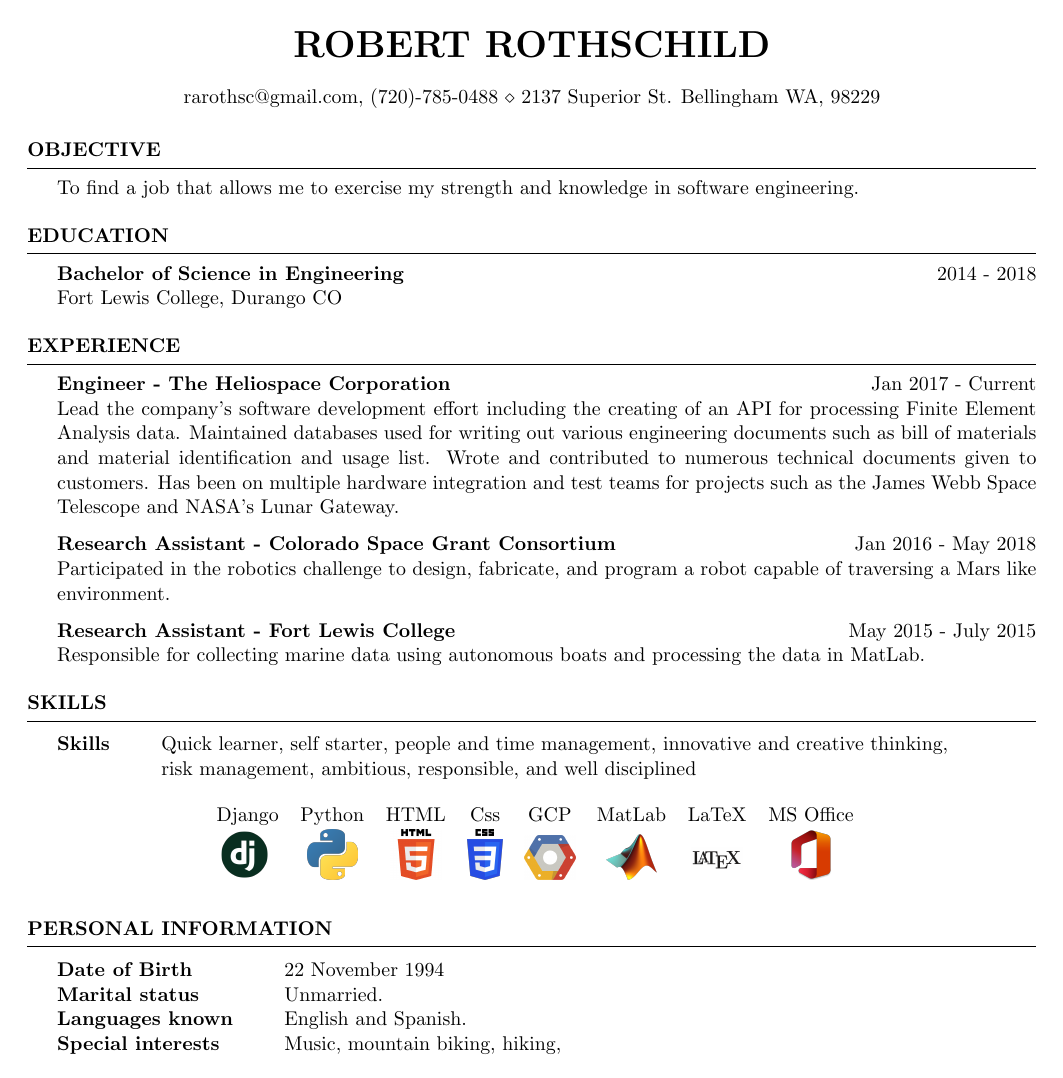
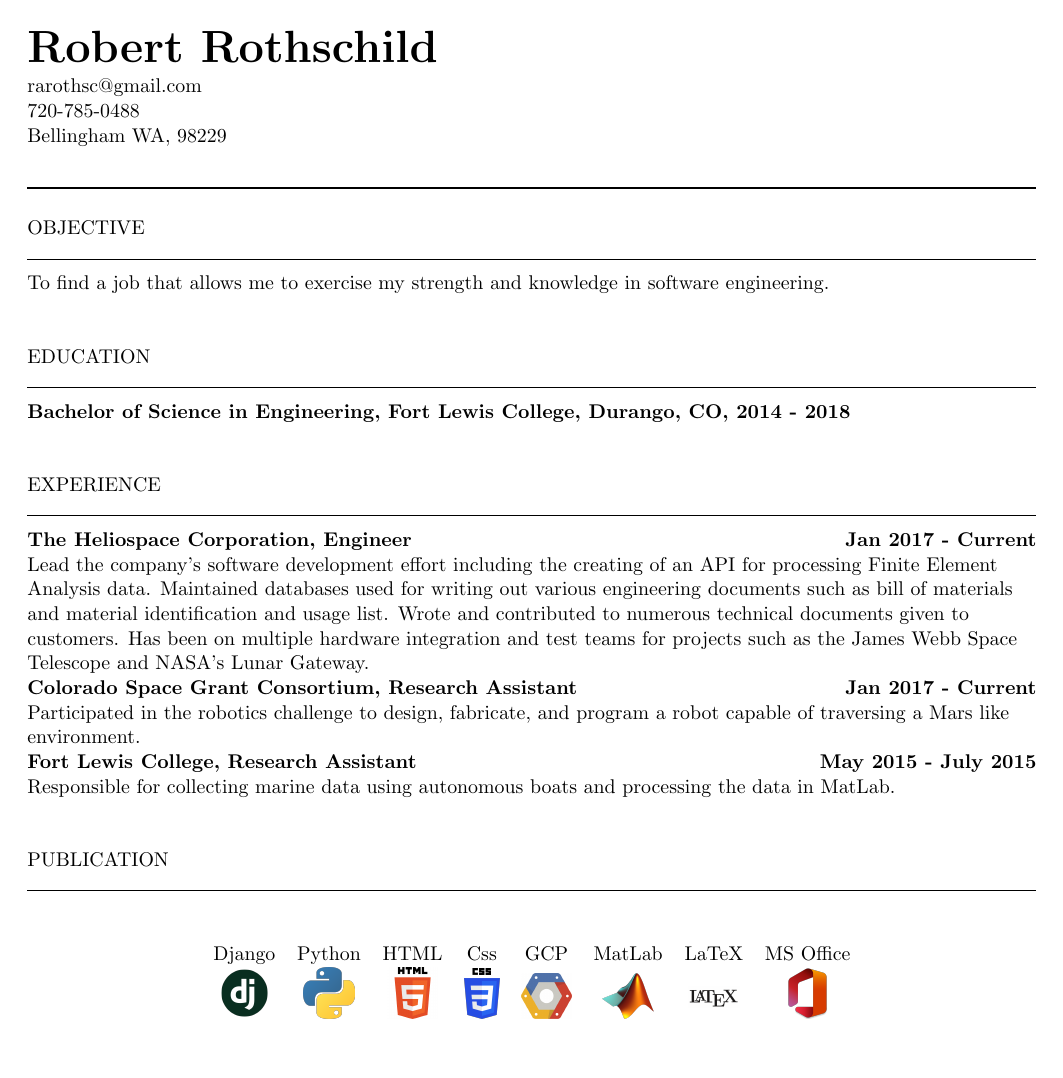
Before and after one commit to rarothschild/RobsResume, a LaTeX CV (resume.tex, which reads resume.cls): the whole page. Compiled offline with pdfLaTeX.

Commit message:
Rewriting class

```diff
--- a/resume.cls
+++ b/resume.cls
@@ -1,131 +1,79 @@
 %%%%%%%%%%%%%%%%%%%%%%%%%%%%%%%%%%%%%%%%%
-% Medium Length Professional CV - RESUME CLASS FILE
-%
-% This template has been downloaded from:
-% http://www.LaTeXTemplates.com
-%
-% This class file defines the structure and design of the template.
-%
-% Original header:
-% Copyright (C) 2010 by Trey Hunner
-%
-% Copying and distribution of this file, with or without modification,
-% are permitted in any medium without royalty provided the copyright
-% notice and this notice are preserved. This file is offered as-is,
-% without any warranty.
-%
-% Created by Trey Hunner and modified by www.LaTeXTemplates.com
-%
+% Custom Latex Resume Template
+% Robert Rothschild
 %%%%%%%%%%%%%%%%%%%%%%%%%%%%%%%%%%%%%%%%%
 
-\ProvidesClass{resume}[2010/07/10 v0.9 Resume class]
-
-\LoadClass[11pt,letterpaper]{article} % Font size and paper type
-
-\usepackage[parfill]{parskip} % Remove paragraph indentation
-\usepackage{array} % Required for boldface (\bf and \bfseries) tabular columns
-\usepackage{ifthen} % Required for ifthenelse statements
-
+\NeedsTeXFormat{LaTeX2e}
+\ProvidesClass{resume}[2022/09/30 v1 Resume class]
+\LoadClass[11pt]{article} % Font size and paper type
 \pagestyle{empty} % Suppress page numbers
 
-%----------------------------------------------------------------------------------------
-%	HEADINGS COMMANDS: Commands for printing name and address
-%----------------------------------------------------------------------------------------
+% ============================
+%   Create new commands
+% ============================
+%
+\newcommand{\namePadding}{\smallskip}
+\newcommand{\infoPadding}{\smallskip}
+\newcommand{\sectionTitlePadding}{\smallskip}
+\newcommand{\sectionEndPadding}{\smallskip}
+\newcommand{\headerLine}{\rule{\textwidth}{1pt}}
+\newcommand{\breakLine}{\rule{\textwidth}{0.5pt}}
+% These commands make a new command take a variable number of inputs
+% https://davidyat.es/2016/07/27/writing-a-latex-macro-that-takes-a-variable-number-of-arguments/
+\newcommand{\checknextarg}{\@ifnextchar\bgroup{\gobblenextarg}}
+\newcommand{\gobblenextarg}[1]{#1\@ifnextchar\bgroup{\gobblenextarg}}
 
-\def \name#1{\def\@name{#1}} % Defines the \name command to set name
-\def \@name {} % Sets \@name to empty by default
-
-\def \addressSep {$\diamond$} % Set default address separator to a diamond
-
-% One, two or three address lines can be specified
-\let \@addressone \relax
-\let \@addresstwo \relax
-\let \@addressthree \relax
-
-% \address command can be used to set the first, second, and third address (last 2 optional)
-\def \address #1{
-  \@ifundefined{@addresstwo}{
-    \def \@addresstwo {#1}
-  }{
-  \@ifundefined{@addressthree}{
-  \def \@addressthree {#1}
-  }{
-     \def \@addressone {#1}
-  }}
+% ============================
+%   Create the Header
+% ============================
+% Print name
+\newcommand{\printName}[1]{
+    {\Huge{\bf #1}}
+    \namePadding
+}
+% Print personal info
+\newcommand{\printInfo}[3]{
+    { #1 \\ #2 \\ #3}
+}
+% The container in which name and personal info live
+\newcommand{\makeHeader}[4]{
+    \begin{flushleft}
+        \printName{#1} \\
+        \printInfo{#2}{#3}{#4}
+    \end{flushleft}
+    \headerLine
 }
 
-% \printaddress is used to style an address line (given as input)
-\def \printaddress #1{
-  \begingroup
-    \def \\ {\addressSep\ }
-    \centerline{#1}
-  \endgroup
-  \par
-  \addressskip
+% ============================
+%   Standardize sections
+% ============================
+% Print the section title
+\newcommand{\sectionTitle}[1]{
+    {
+        \MakeUppercase \bf #1
+        \sectionTitlePadding
+        \breakLine
+    }
+}
+% The container that the title and content live in
+\newenvironment{newSection}[1]{
+        % Inputs = title, content
+        \begin{flushleft}
+        \sectionTitle{#1}
+    }{
+        \end{flushleft}
+        \sectionEndPadding
 }
 
-% \printname is used to print the name as a page header
-\def \printname {
-  \begingroup
-    \hfil{\MakeUppercase{\namesize\bf \@name}}\hfil
-    \nameskip\break
-  \endgroup
+% ============================
+%   Custom section formats
+% ============================
+\newcommand{\education}[4]{
+    % Inputs = degree, school name, location, time frame
+    {\bf #1, #2, #3, #4}
 }
-
-%----------------------------------------------------------------------------------------
-%	PRINT THE HEADING LINES
-%----------------------------------------------------------------------------------------
-
-\let\ori@document=\document
-\renewcommand{\document}{
-  \ori@document  % Begin document
-  \printname % Print the name specified with \name
-  \@ifundefined{@addressone}{}{ % Print the first address if specified
-    \printaddress{\@addressone}}
-  \@ifundefined{@addresstwo}{}{ % Print the second address if specified
-    \printaddress{\@addresstwo}}
-     \@ifundefined{@addressthree}{}{ % Print the third address if specified
-    \printaddress{\@addressthree}}
+\newcommand{\experience}[4]{
+    % Inputs = company, position, time frame, description
+    {\bf #1, #2 \hfill #3 \\}
+    {#4 \\}
 }
-
-%----------------------------------------------------------------------------------------
-%	SECTION FORMATTING
-%----------------------------------------------------------------------------------------
-
-% Defines the rSection environment for the large sections within the CV
-\newenvironment{rSection}[1]{ % 1 input argument - section name
-  \sectionskip
-  \MakeUppercase{\bf #1} % Section title
-  \sectionlineskip
-  \hrule % Horizontal line
-  \begin{list}{}{ % List for each individual item in the section
-    \setlength{\leftmargin}{1.5em} % Margin within the section
-  }
-  \item[]
-}{
-  \end{list}
-}
-
-%----------------------------------------------------------------------------------------
-%	WORK EXPERIENCE FORMATTING
-%----------------------------------------------------------------------------------------
-
-\newenvironment{rSubsection}[4]{ % 4 input arguments - company name, year(s) employed, job title and location
- {\bf #1} \hfill {#2} % Bold company name and date on the right
- \ifthenelse{\equal{#3}{}}{}{ % If the third argument is not specified, don't print the job title and location line
-  \\
-  {\em #3} \hfill {\em #4} % Italic job title and location
-  }\smallskip
-  \begin{list}{$\cdot$}{\leftmargin=0em} % \cdot used for bullets, no indentation
-   \itemsep -0.5em \vspace{-0.5em} % Compress items in list together for aesthetics
-  }{
-  \end{list}
-  \vspace{0.5em} % Some space after the list of bullet points
-}
-
-% The below commands define the whitespace after certain things in the document - they can be \smallskip, \medskip or \bigskip
-\def\namesize{\huge} % Size of the name at the top of the document
-\def\addressskip{\smallskip} % The space between the two address (or phone/email) lines
-\def\sectionlineskip{\medskip} % The space above the horizontal line for each section
-\def\nameskip{\bigskip} % The space after your name at the top
-\def\sectionskip{\medskip} % The space after the heading section
--- a/resume.tex
+++ b/resume.tex
@@ -5,66 +5,33 @@
 \usepackage[left=0.4 in,top=0.4in,right=0.4 in,bottom=0.4in]{geometry} % Document margins
 \newcommand{\tab}[1]{\hspace{.2667\textwidth}\rlap{#1}}
 \newcommand{\itab}[1]{\hspace{0em}\rlap{#1}}
-\name{Robert Rothschild}
-\address{rarothsc@gmail.com, (720)-785-0488 \\
-2137 Superior St. Bellingham WA, 98229}
 
 \begin{document}
+\makeHeader{Robert Rothschild}{rarothsc@gmail.com}{720-785-0488}{Bellingham WA, 98229}
 
-%-------------------------------------------------
-%	OBJECTIVE
-%-------------------------------------------------
+\begin{newSection}{OBJECTIVE}
+{To find a job that allows me to exercise my strength and knowledge in software engineering.}
+\end{newSection}
 
-\begin{rSection}{OBJECTIVE}
+\begin{newSection}{EDUCATION}
+{\education{Bachelor of Science in Engineering}{Fort Lewis College}{Durango, CO}{2014 - 2018}}
+\end{newSection}
 
-{To find a job that allows me to exercise my strength and knowledge in software engineering.}
+\begin{newSection}{EXPERIENCE}
+\experience{The Heliospace Corporation}{Engineer}{Jan 2017 - Current}{
+Lead the company's software development effort including the creating of an API for processing Finite Element Analysis data. Maintained databases used for writing out various engineering documents such as bill of materials and material identification and usage list. Wrote and contributed to numerous technical documents given to customers. Has been on multiple hardware integration and test teams for projects such as the James Webb Space Telescope and NASA's Lunar Gateway.
+}
+\experience{Colorado Space Grant Consortium}{Research Assistant}{Jan 2017 - Current}
+{Participated in the robotics challenge to design, fabricate, and program a robot capable of traversing a Mars like environment.}
+\experience{Fort Lewis College}{Research Assistant}{May 2015 - July 2015}
+{Responsible for collecting marine data using autonomous boats and processing the data in MatLab.}
+\end{newSection}
 
-\end{rSection}
-%-------------------------------------------------
-%	EDUCATION SECTION
-%-------------------------------------------------
-
-\begin{rSection}{Education}
-
-{\bf Bachelor of Science in Engineering} \hfill {2014 - 2018}
-\\
-Fort Lewis College, Durango CO
-
-\end{rSection}
-
-%-------------------------------------------------
-%	EXPERIENCE SECTION
-%-------------------------------------------------
-
-\begin{rSection}{EXPERIENCE}
-
-{\textbf{Engineer - The Heliospace Corporation} \hfill Jan 2017 - Current \\
-Lead the company's software development effort including the creating of an API for processing Finite Element Analysis data. Maintained databases used for writing out various engineering documents such as bill of materials and material identification and usage list. Wrote and contributed to numerous technical documents given to customers. Has been on multiple hardware integration and test teams for projects such as the James Webb Space Telescope and NASA's Lunar Gateway.}
-
-{\textbf{Research Assistant - Colorado Space Grant Consortium} \hfill Jan 2016 - May 2018 \\
-Participated in the robotics challenge to design, fabricate, and program a robot capable of traversing a Mars like environment. }
-
-{\textbf{Research Assistant - Fort Lewis College} \hfill May 2015 - July 2015 \\
-Responsible for collecting marine data using autonomous boats and processing the data in MatLab.}
-
-\end{rSection}
-
-
-%-------------------------------------------------
-%	SKILLS SECTION
-%-------------------------------------------------
-\begin{rSection}{SKILLS}
-
-\begin{tabular}{ @{} >{\bfseries}l @{\hspace{6ex}} l }
-Skills & Quick learner, self starter, people and time management, innovative and creative thinking,\\ & risk management, ambitious, responsible, and well disciplined
-\\
-\end{tabular}
-
+\begin{newSection}{PUBLICATION}
     \begin{table}[h]
         \centering
         \begin{tabular}{ c c c c c c c c }
         \centering
-    \setlength\extrarowheight{2.5pt}
         Django & Python & HTML & Css & GCP & MatLab & LaTeX & MS Office \\
         \includegraphics[width=0.05\textwidth]{logoDjango} &
         \includegraphics[width=0.05\textwidth]{logoPython} &
@@ -75,27 +42,17 @@ Skills & Quick learner, self starter, people and time management, innovative and
         \raisebox{.5\height}{\includegraphics[width=0.05\textwidth]{logoLatex}} &
         \includegraphics[width=0.05\textwidth]{logoMsOffice} \\
         \end{tabular}
-\end{table}\\
+    \end{table}
+    \end{newSection}
+\end{document}
 
-
-\end{rSection}
-
-%-------------------------------------------------
-%	KEY ACCOMPLISHMENTS SECTION
-%-------------------------------------------------
-
-%-------------------------------------------------
-%	EXTRA-CURRICULAR SECTION
-%-------------------------------------------------
-
-%-------------------------------------------------
-%	PERSONAL INFORMATION SECTION
-%-------------------------------------------------
-
-\begin{rSection}{PERSONAL INFORMATION}
-
-\begin{tabular}{ @{} >{\bfseries}l @{\hspace{6ex}} l }
-Date of Birth & 22 November 1994\\
-Marital status & Unmarried.\\
-Languages known & English and Spanish.\\
-Special interests & Music, mountain biking, hiking, \\
+\begin{newSection}{SKILLS}
+    \begin{table}[h]
+        \centering
+        \begin{tabular}{ c c c c c c c c }
+        \centering
+        Django & Python & HTML & Css & GCP & MatLab & LaTeX & MS Office \\
+        \includegraphics[width=0.05\textwidth]{logoDjango} &
+        \includegraphics[width=0.05\textwidth]{logoPython} &
+        \includegraphics[width=0.05\textwidth]{logoHtml} &
+        \includegraphics[width=0.035\textwidth]{logoCss} &
@@ -104,3 +64,3 @@ Special interests & Music, mountain biking, hiking, \\
-\end{rSection}
-
+    \end{table}
+    \end{newSection}
 \end{document}
```
Also changed, not shown: images/download.png (deleted), resume.tex (5 more changed lines). Lines whose indentation alone changed are shown as unchanged.
